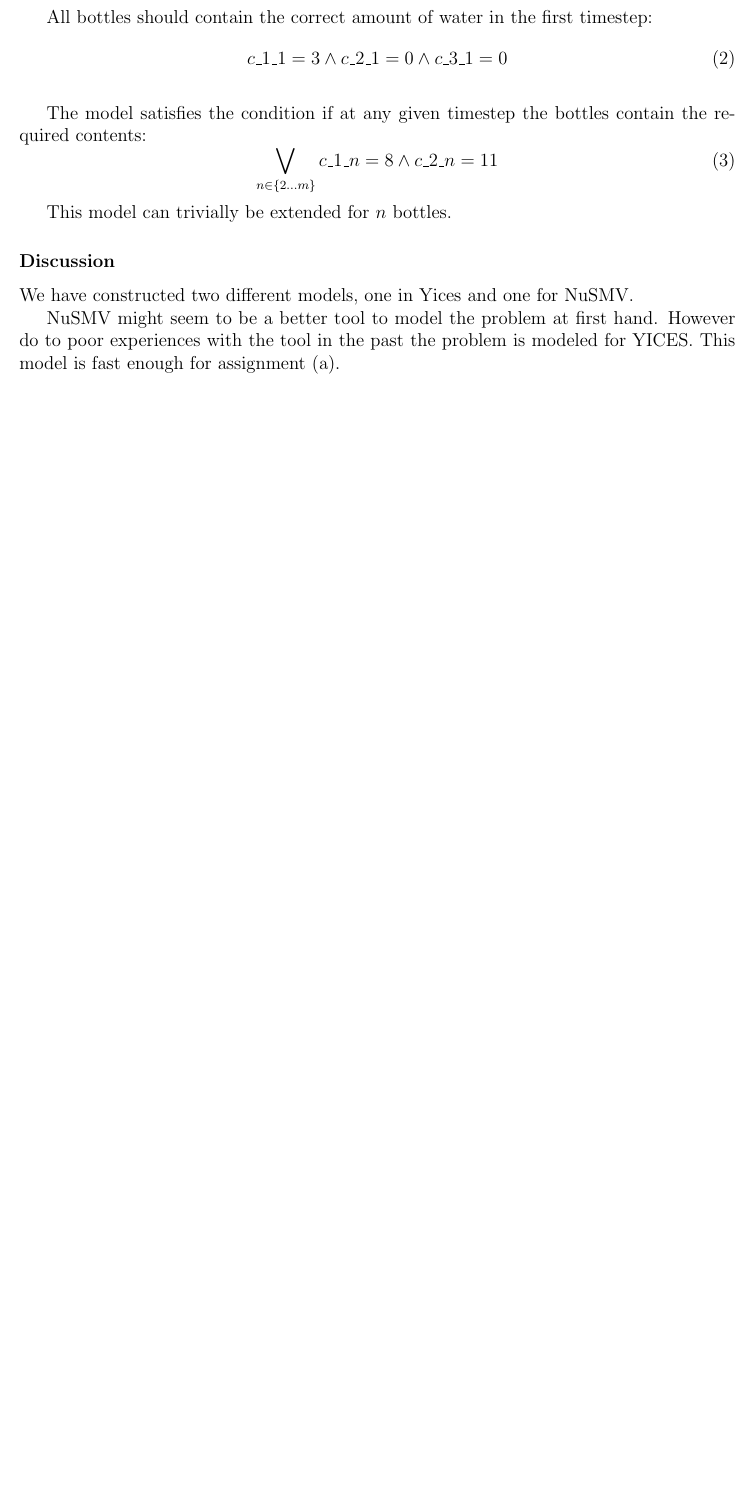
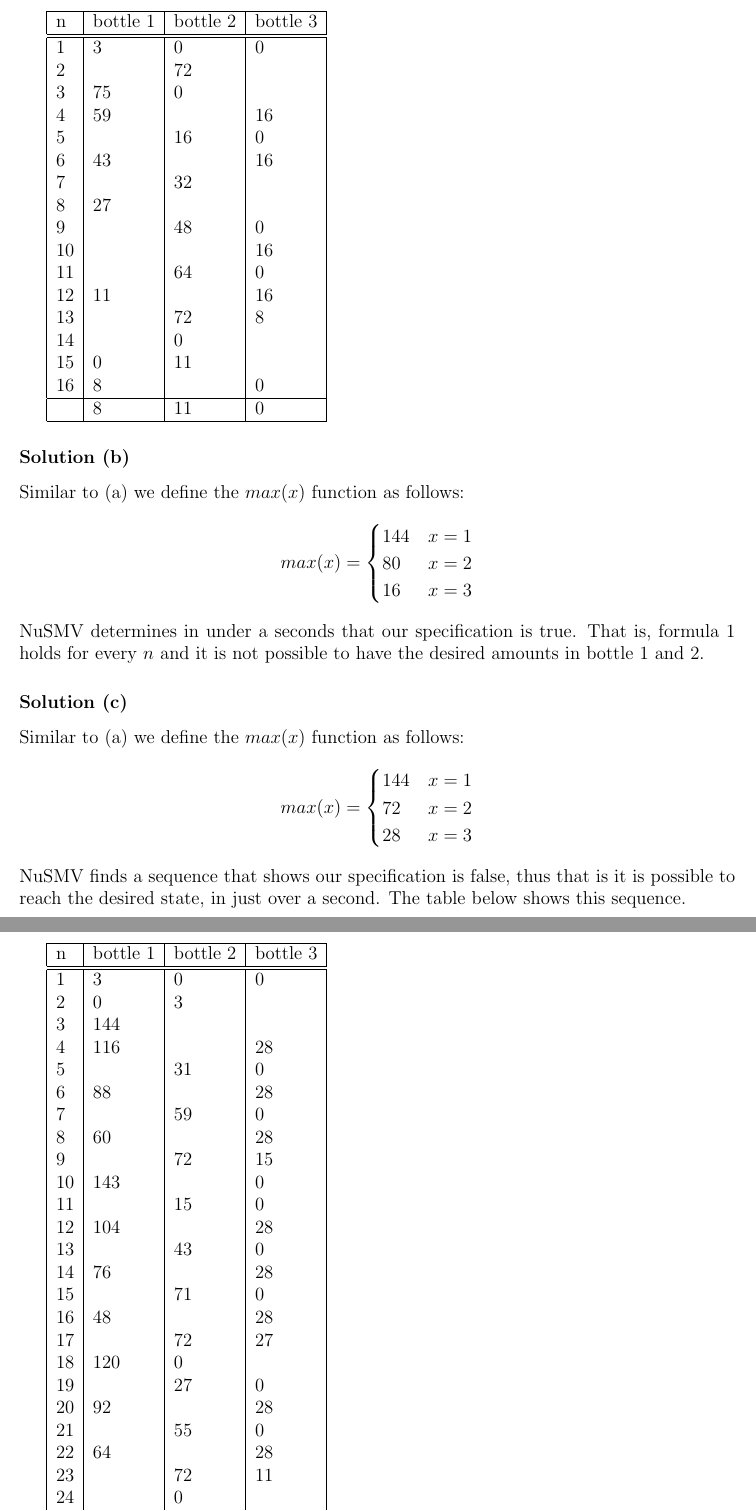
Before and after one commit to PimJager/AR2015, a LaTeX document (AS2/results/results.tex): part of page 2 of 2 before the commit and two parts of pages 3 and 4 of 4 after it, the two joined at a grey line, cut at the place of the change, the shorter picture padded with empty space. Compiled offline with pdfLaTeX.

Commit message:
Assignment 2 finished

```diff
--- a/AS2/results/results.tex
+++ b/AS2/results/results.tex
@@ -73,6 +100,3 @@ at any given timestep.
 
 \vspace{3mm}
 
-All bottles should contain the correct amount of water in the first timestep:
-\begin{equation}
-	c\_1\_1 = 3 \wedge c\_2\_1 = 0 \wedge c\_3\_1 = 0
@@ -80,2 +111 @@ All bottles should contain the correct amount of water in the first timestep:
 
-\vspace{3mm}
@@ -82,15 +125,83 @@ All bottles should contain the correct amount of water in the first timestep:
 
-The model satisfies the condition if at any given timestep the bottles contain
-the required contents:
-\begin{equation}
-	\bigvee_{n \in \{2\ldots m\}} c\_1\_n = 8 \wedge c\_2\_n = 11
-\end{equation}
+\begin{tabular}{|l|l|l|l|}
+	\hline
+	n & bottle 1	& bottle 2 	& bottle 3 	\\
+	\hline \hline
+	1 & 3	& 0		& 0 \\
+	2 &  	& 72	&   \\
+	3 & 75  & 0		&   \\
+	4 & 59	& 		& 16 \\
+	5 & 	& 16	& 0 \\
+	6 & 43 	&   	& 16 \\
+	7 & 	& 32	&   \\
+	8 & 27	& 		&   \\
+	9 & 	& 48	& 0 \\
+	10& 	& 		& 16 \\
+	11&     & 64	& 0 \\
+	12& 11	& 		& 16 \\
+	13&   	& 72	& 8 \\
+	14&  	& 0		&   \\
+	15& 0 	& 11	&   \\
+	16& 8	& 		& 0 \\
+	\hline
+	  & 8	& 11	& 0 \\
+	\hline
+\end{tabular}
 
-This model can trivially be extended for $n$ bottles.
+\subsubsection*{Solution (b)}
+Similar to (a) we define the $max(x)$ function as follows:
+\begin{equation*}
+max(x) =
+	\begin{cases}
+		144 & x = 1\\
+		80 	& x = 2\\
+		16	& x = 3\\
+	\end{cases}
+\end{equation*}
+NuSMV determines in under a seconds that our specification is true. That is,
+formula~\ref{eq:ltlspec} holds for every $n$ and it is not possible to have the
+desired amounts in bottle 1 and 2.
 
-\subsubsection*{Discussion}
-We have constructed two different models, one in Yices and one for NuSMV.
+\subsubsection*{Solution (c)}
+Similar to (a) we define the $max(x)$ function as follows:
+\begin{equation*}
+max(x) =
+	\begin{cases}
+		144 & x = 1\\
+		72 	& x = 2\\
+		28	& x = 3\\
+	\end{cases}
+\end{equation*}
+NuSMV finds a sequence that shows our specification is false, thus that is it is
+possible to reach the desired state, in just over a second. The table below
+shows this sequence.
 
-NuSMV might seem to be a better tool to model the problem at first hand. However
-do to poor experiences with the tool in the past the problem is modeled for
-YICES. This model is fast enough for assignment (a).
+\begin{tabular}{|l|l|l|l|}
+	\hline
+	n & bottle 1	& bottle 2 	& bottle 3 	\\
+	\hline \hline
+	1 & 3	& 0		& 0 \\
+	2 & 0	& 3		&   \\
+	3 & 144	& 		&	 \\
+	4 & 116 & 		& 28 \\
+	5 &  	& 31 	& 0 \\
+	6 & 88 	& 		& 28 \\
+	7 & 	& 59	& 0 \\
+	8 & 60	& 		& 28 \\
+	9 & 	& 72	& 15 \\
+	10& 143	&		& 0 \\
+	11& 	& 15	& 0 \\
+	12& 104	&		& 28 \\
+	13& 	& 43	& 0	\\
+	14& 76	& 		& 28 \\
+	15&		& 71	& 0 \\
+	16& 48	& 		& 28 \\
+	17&		& 72	& 27 \\
+	18& 120 & 0		&  \\
+	19& 	& 27	& 0 \\
+	20& 92	& 		& 28 \\
+	21&		& 55 	& 0 \\
+	22& 64	& 		& 28 \\
+	23& 	& 72	& 11 \\
+	24& 	& 0		&	\\
+	25&		& 11	& 0 \\
@@ -97,2 +214,3 @@ YICES. This model is fast enough for assignment (a).
+\end{tabular}
 
 \end{document}
```
Also changed, not shown: AS2/2bsmv.txt (+1 -33 lines), AS2/results/results.tex (87 more changed lines).
